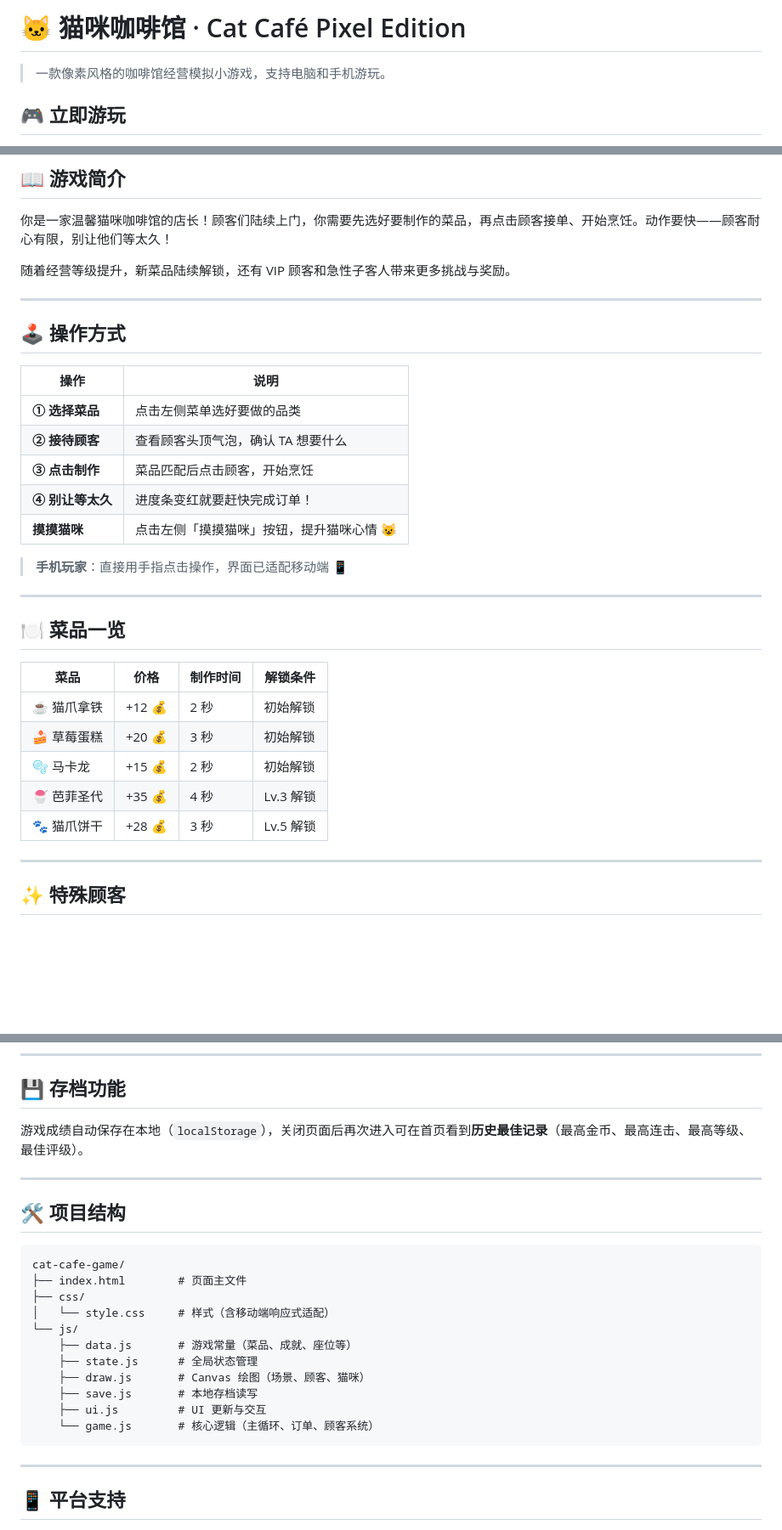
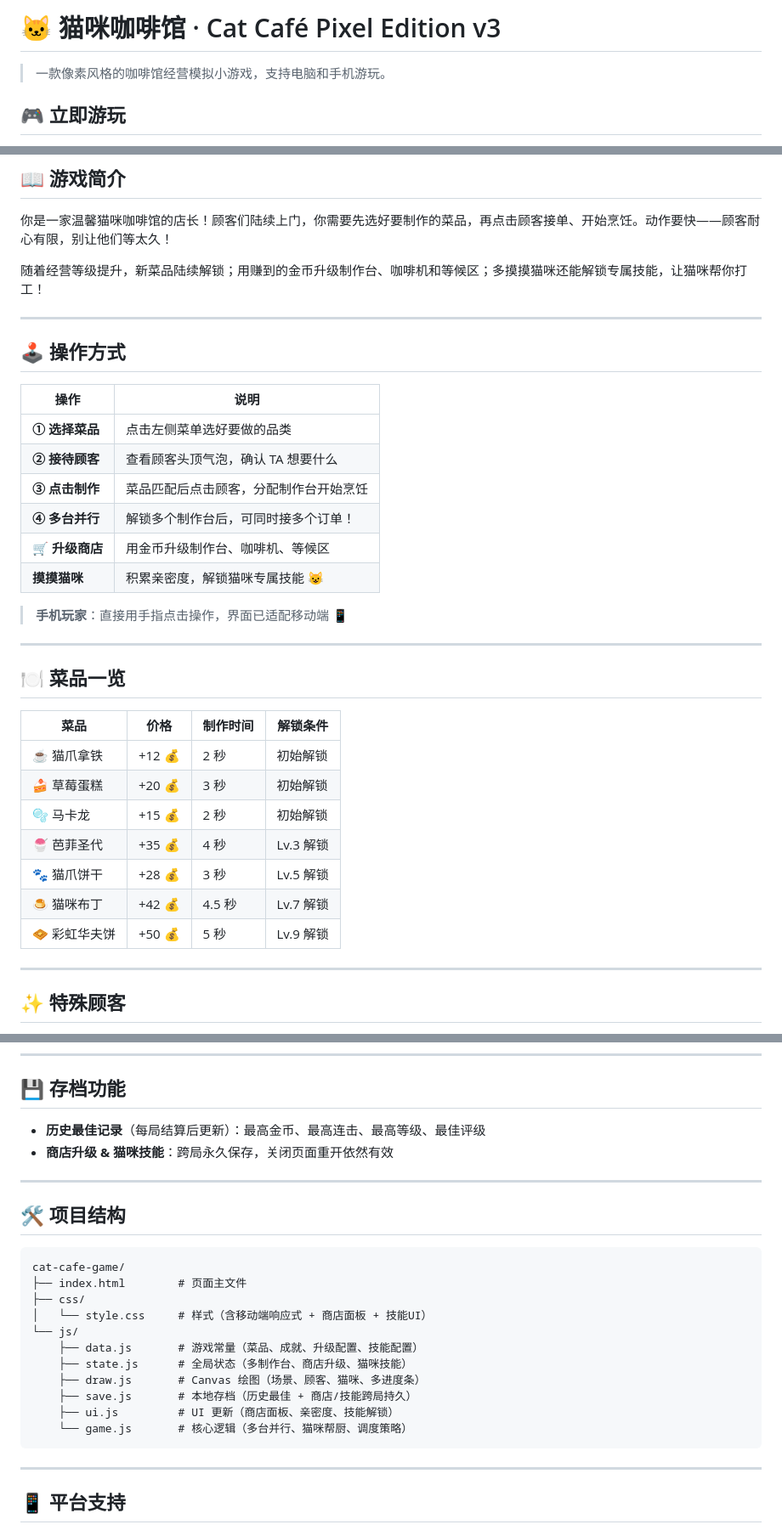
Before and after one commit to 2038279302-code/cat-cafe-game, a Markdown page: README.md, 3 parts joined by grey strips. Shown at 85% size. Drawn GitHub-style; blank space fills up the shorter version.

````diff
--- a/README.md
+++ b/README.md
@@ -1,4 +1,4 @@
-# 🐱 猫咪咖啡馆 · Cat Café Pixel Edition
+# 🐱 猫咪咖啡馆 · Cat Café Pixel Edition v3
 
 > 一款像素风格的咖啡馆经营模拟小游戏，支持电脑和手机游玩。
 
@@ -14,7 +14,7 @@
 
 你是一家温馨猫咪咖啡馆的店长！顾客们陆续上门，你需要先选好要制作的菜品，再点击顾客接单、开始烹饪。动作要快——顾客耐心有限，别让他们等太久！
 
-随着经营等级提升，新菜品陆续解锁，还有 VIP 顾客和急性子客人带来更多挑战与奖励。
+随着经营等级提升，新菜品陆续解锁；用赚到的金币升级制作台、咖啡机和等候区；多摸摸猫咪还能解锁专属技能，让猫咪帮你打工！
 
 ---
 
@@ -24,9 +24,10 @@
 |------|------|
 | **① 选择菜品** | 点击左侧菜单选好要做的品类 |
 | **② 接待顾客** | 查看顾客头顶气泡，确认 TA 想要什么 |
-| **③ 点击制作** | 菜品匹配后点击顾客，开始烹饪 |
-| **④ 别让等太久** | 进度条变红就要赶快完成订单！ |
-| **摸摸猫咪** | 点击左侧「摸摸猫咪」按钮，提升猫咪心情 😺 |
+| **③ 点击制作** | 菜品匹配后点击顾客，分配制作台开始烹饪 |
+| **④ 多台并行** | 解锁多个制作台后，可同时接多个订单！ |
+| **🛒 升级商店** | 用金币升级制作台、咖啡机、等候区 |
+| **摸摸猫咪** | 积累亲密度，解锁猫咪专属技能 😺 |
 
 > **手机玩家**：直接用手指点击操作，界面已适配移动端 📱
 
@@ -38,9 +39,11 @@
 |------|------|----------|----------|
 | ☕ 猫爪拿铁 | +12 💰 | 2 秒 | 初始解锁 |
 | 🍰 草莓蛋糕 | +20 💰 | 3 秒 | 初始解锁 |
-| 🫧 马卡龙   | +15 💰 | 2 秒 | 初始解锁 |
+| 🫧 马卡龙 | +15 💰 | 2 秒 | 初始解锁 |
 | 🍧 芭菲圣代 | +35 💰 | 4 秒 | Lv.3 解锁 |
 | 🐾 猫爪饼干 | +28 💰 | 3 秒 | Lv.5 解锁 |
+| 🍮 猫咪布丁 | +42 💰 | 4.5 秒 | Lv.7 解锁 |
+| 🧇 彩虹华夫饼 | +50 💰 | 5 秒 | Lv.9 解锁 |
 
 ---
 
@@ -100,7 +148,8 @@
 
 ## 💾 存档功能
 
-游戏成绩自动保存在本地（`localStorage`），关闭页面后再次进入可在首页看到**历史最佳记录**（最高金币、最高连击、最高等级、最佳评级）。
+- **历史最佳记录**（每局结算后更新）：最高金币、最高连击、最高等级、最佳评级
+- **商店升级 & 猫咪技能**：跨局永久保存，关闭页面重开依然有效
 
 ---
 
@@ -110,14 +159,14 @@
 cat-cafe-game/
 ├── index.html        # 页面主文件
 ├── css/
-│   └── style.css     # 样式（含移动端响应式适配）
+│   └── style.css     # 样式（含移动端响应式 + 商店面板 + 技能UI）
 └── js/
-    ├── data.js       # 游戏常量（菜品、成就、座位等）
-    ├── state.js      # 全局状态管理
-    ├── draw.js       # Canvas 绘图（场景、顾客、猫咪）
-    ├── save.js       # 本地存档读写
-    ├── ui.js         # UI 更新与交互
-    └── game.js       # 核心逻辑（主循环、订单、顾客系统）
+    ├── data.js       # 游戏常量（菜品、成就、升级配置、技能配置）
+    ├── state.js      # 全局状态（多制作台、商店升级、猫咪技能）
+    ├── draw.js       # Canvas 绘图（场景、顾客、猫咪、多进度条）
+    ├── save.js       # 本地存档（历史最佳 + 商店/技能跨局持久）
+    ├── ui.js         # UI 更新（商店面板、亲密度、技能解锁）
+    └── game.js       # 核心逻辑（多台并行、猫咪帮厨、调度策略）
 ```
 
 ---
````
Also changed, not shown: other parts of README.md (+46 -1 lines).
